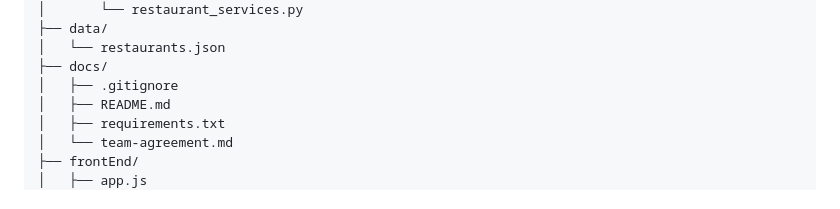
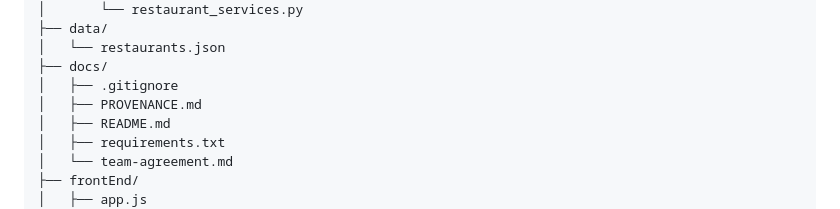
Before and after one commit to kingsley700/Drop-Chute-310-Food-delivery, a Markdown page: docs/README.md, the part around the change. Rendered like a GitHub page.

Commit message:
Add: PROVENANCE.md, Update: README.md, team-agreement.md
added full PROVENANCE.md file

updated repository structure for README.md

revised team-agreement.md added

```diff
--- a/docs/README.md
+++ b/docs/README.md
@@ -101,6 +101,7 @@ Drop-Chute-310-Food-delivery/
 │   └── restaurants.json
 ├── docs/
 │   ├── .gitignore
+│   ├── PROVENANCE.md
 │   ├── README.md
 │   ├── requirements.txt
 │   └── team-agreement.md
```
Also changed, not shown: docs/PROVENANCE.md (added, +40 -0 lines), docs/team-agreement.md (+10 -9 lines).
